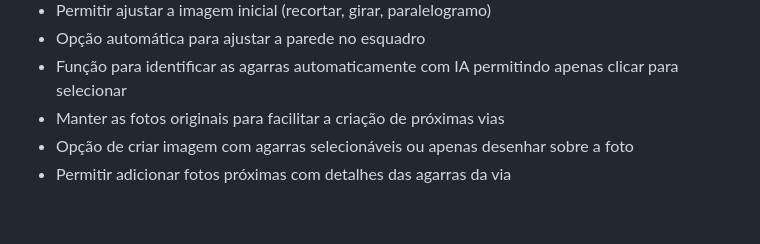
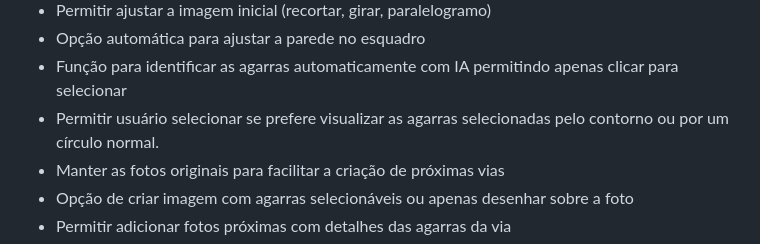
Before and after one commit to leandrosly/Climbing-Route-Keeper, a Markdown page: README.md, the part around the change. GitHub-like rendering; blank space fills up the shorter version.

Commit message:
Add user preference for hold visualization style

```diff
--- a/README.md
+++ b/README.md
@@ -87,6 +87,7 @@ Interessante. Em python analisa movimentos em vídeos.
 - Permitir ajustar a imagem inicial (recortar, girar, paralelogramo)
 - Opção automática para ajustar a parede no esquadro
 - Função para identificar as agarras automaticamente com IA permitindo apenas clicar para selecionar
+- Permitir usuário selecionar se prefere visualizar as agarras selecionadas pelo contorno ou por um círculo normal.
 - Manter as fotos originais para facilitar a criação de próximas vias
 - Opção de criar imagem com agarras selecionáveis ou apenas desenhar sobre a foto
 - Permitir adicionar fotos próximas com detalhes das agarras da via
```
